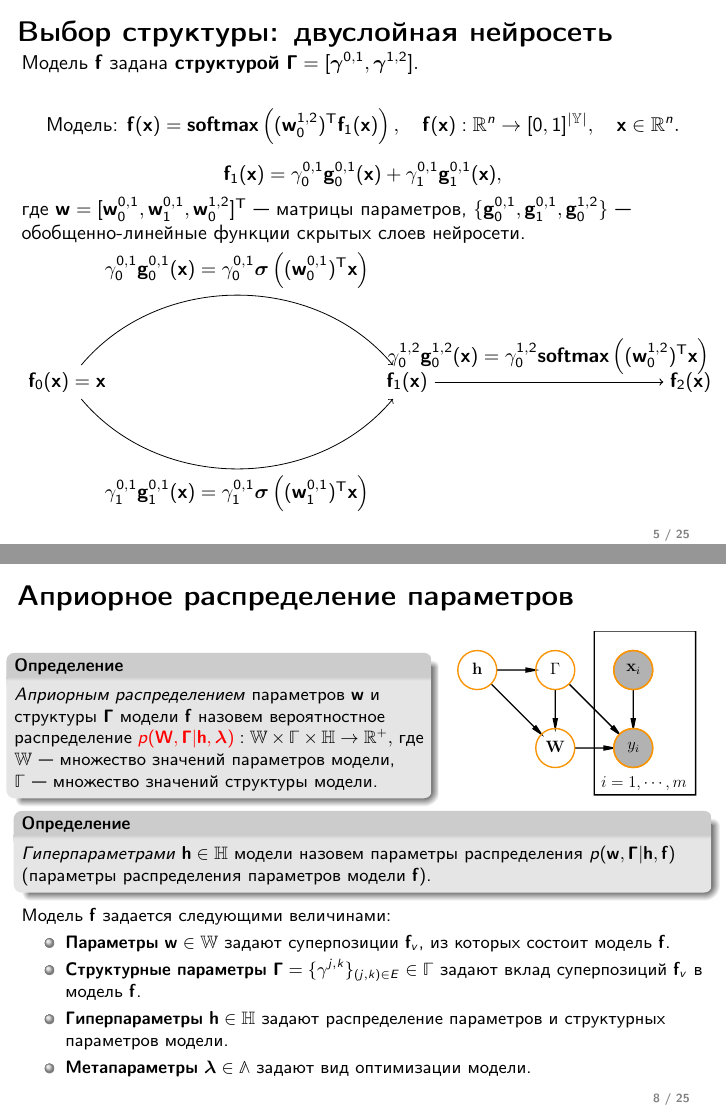
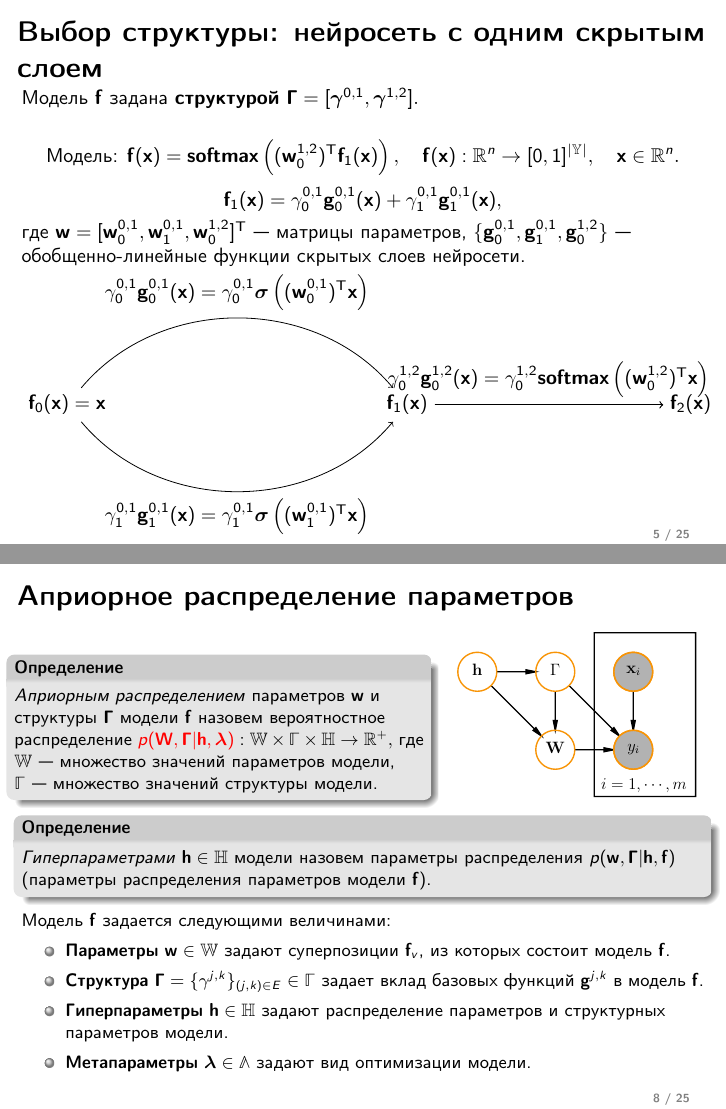
Before and after one commit to bahleg/tex_slides, LaTeX slides (def_19/BakhteevPhdSlides.tex): pages 5 and 8 of 25, joined at a grey line. The pictures show the PDF file def_19/BakhteevPhdSlides.pdf that the author committed with the source.

Commit message:
Small fixes

```diff
--- a/def_19/BakhteevPhdSlides.tex
+++ b/def_19/BakhteevPhdSlides.tex
@@ -133,7 +133,7 @@
 \end{frame}
 
 
-\begin{frame}{Выбор структуры: двуслойная нейросеть}
+\begin{frame}{Выбор структуры: нейросеть с одним скрытым слоем}
 \small
 Модель $\mathbf{f}$ задана \textbf{структурой}  $\boldsymbol{\Gamma} = [\boldsymbol{\gamma}^{0,1}, {\boldsymbol{\gamma}^{1,2}}].$
 
@@ -414,7 +414,7 @@ $
 Модель $\mathbf{f}$ задается следующими величинами:
 \begin{itemize}
 \item \textbf{Параметры} $\mathbf{w} \in \mathbb{W}$ задают суперпозиции $\mathbf{f}_v$, из которых состоит модель $\mathbf{f}$.
-\item \textbf{Структурные параметры} $\boldsymbol{\Gamma}=\{\gamma^{j,k}\}_{(j,k)\in E} \in \amsmathbb{\Gamma}$ задают вклад суперпозиций $\mathbf{f}_v$ в модель $\mathbf{f}$.
+\item \textbf{Структура} $\boldsymbol{\Gamma}=\{\gamma^{j,k}\}_{(j,k)\in E} \in \amsmathbb{\Gamma}$ задает вклад базовых функций $\mathbf{g}^{j,k}$ в модель $\mathbf{f}$.
 \item \textbf{Гиперпараметры} $\mathbf{h} \in \mathbb{H}$ задают распределение параметров и структурных параметров модели.
 \item \textbf{Метапараметры} $\boldsymbol{\lambda} \in \amsmathbb{\Lambda}$ задают вид оптимизации модели.
 \end{itemize}
```
Also changed, not shown: def_19/BakhteevPhdSlides.pdf.
